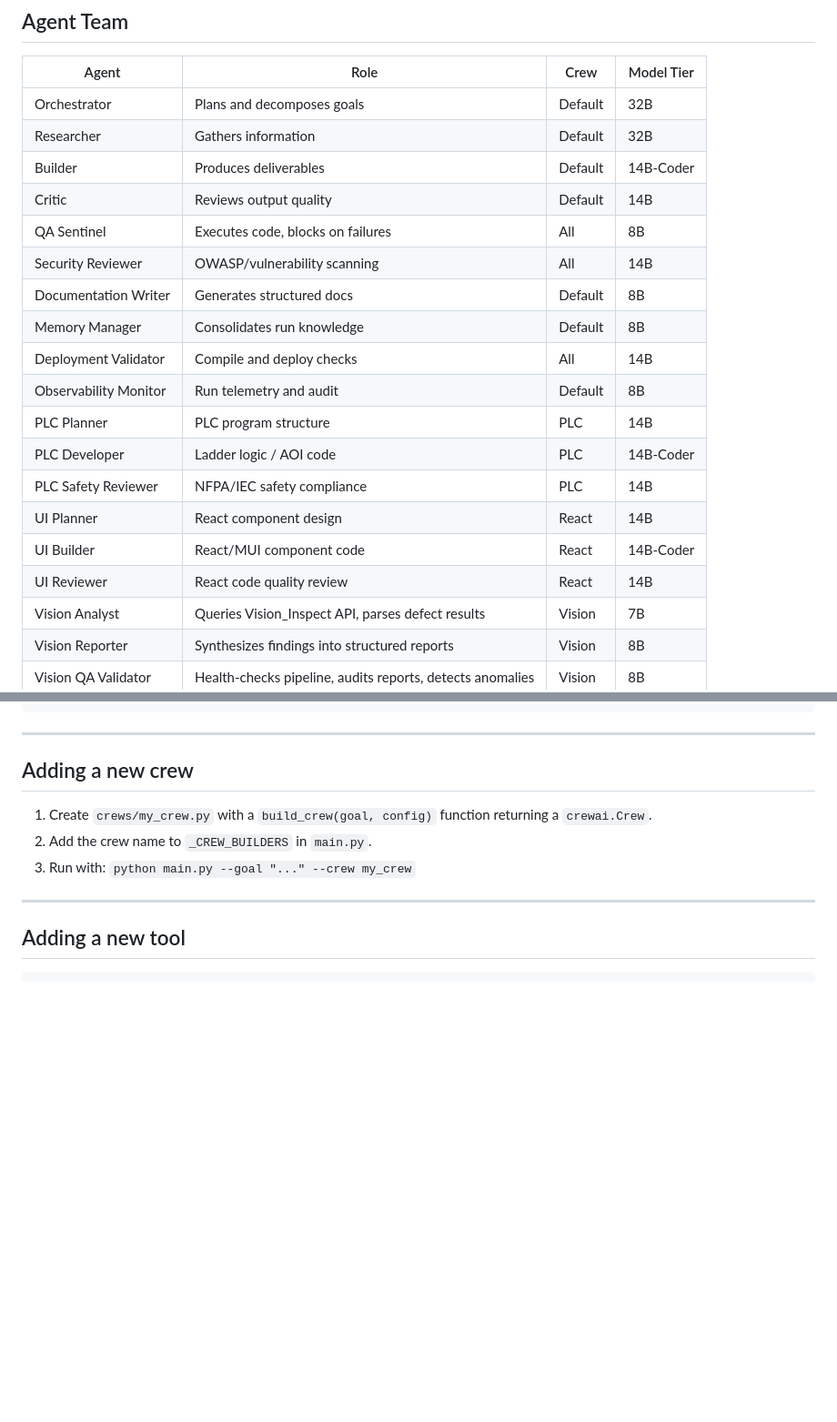
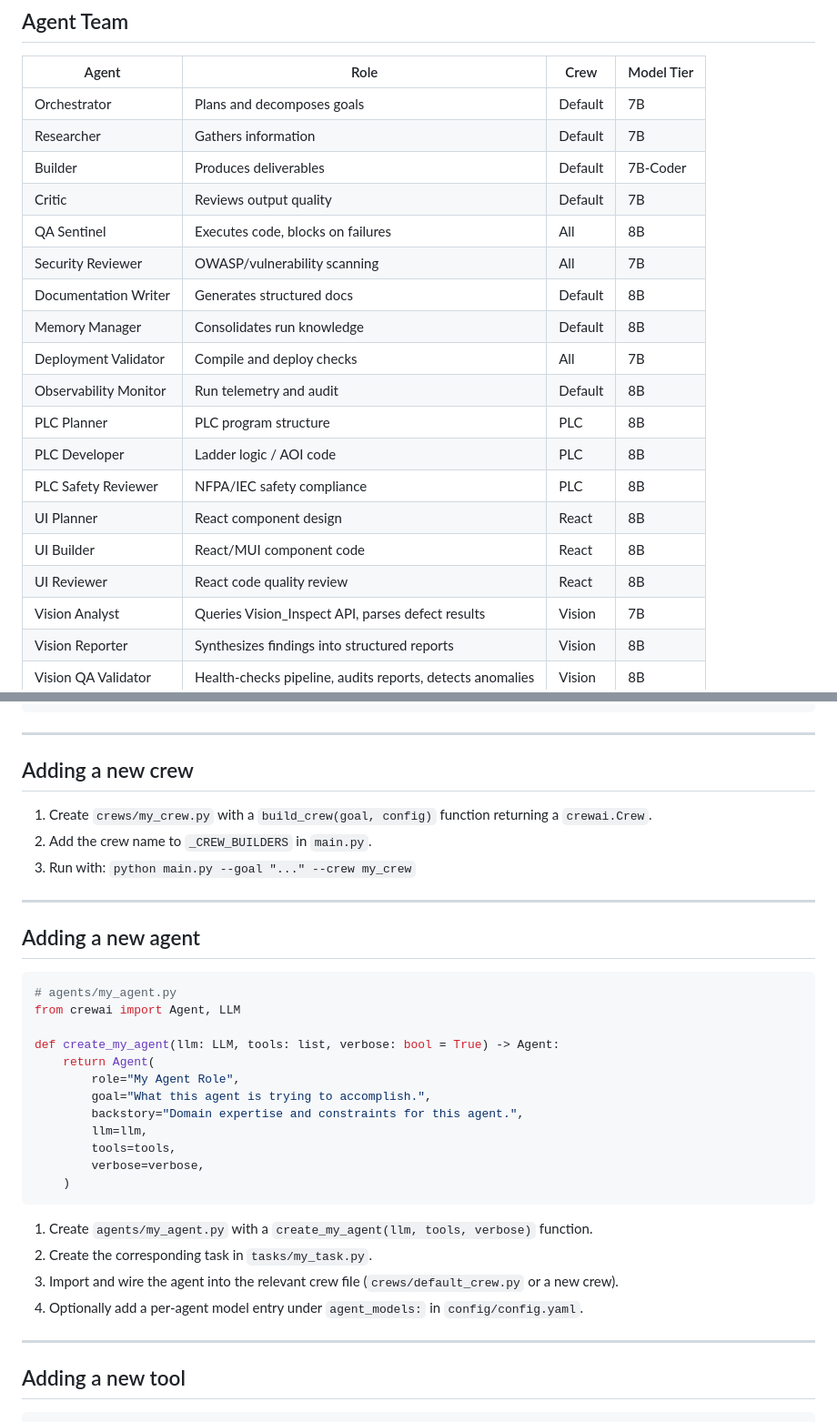
Before and after one commit to AddisonTech/Smith_Agentic, a Markdown page: README.md, 2 parts joined by grey strips. Shown at 91% size. GitHub-like rendering; blank space fills up the shorter version.

Commit message:
update README: correct model sizes, complete file structure, add agent guide

````diff
--- a/README.md
+++ b/README.md
@@ -17,22 +17,22 @@ All outputs are saved to `outputs/` as markdown or code files.
 
 | Agent | Role | Crew | Model Tier |
 |---|---|---|---|
-| Orchestrator | Plans and decomposes goals | Default | 32B |
-| Researcher | Gathers information | Default | 32B |
-| Builder | Produces deliverables | Default | 14B-Coder |
-| Critic | Reviews output quality | Default | 14B |
+| Orchestrator | Plans and decomposes goals | Default | 7B |
+| Researcher | Gathers information | Default | 7B |
+| Builder | Produces deliverables | Default | 7B-Coder |
+| Critic | Reviews output quality | Default | 7B |
 | QA Sentinel | Executes code, blocks on failures | All | 8B |
-| Security Reviewer | OWASP/vulnerability scanning | All | 14B |
+| Security Reviewer | OWASP/vulnerability scanning | All | 7B |
 | Documentation Writer | Generates structured docs | Default | 8B |
 | Memory Manager | Consolidates run knowledge | Default | 8B |
-| Deployment Validator | Compile and deploy checks | All | 14B |
+| Deployment Validator | Compile and deploy checks | All | 7B |
 | Observability Monitor | Run telemetry and audit | Default | 8B |
-| PLC Planner | PLC program structure | PLC | 14B |
-| PLC Developer | Ladder logic / AOI code | PLC | 14B-Coder |
-| PLC Safety Reviewer | NFPA/IEC safety compliance | PLC | 14B |
-| UI Planner | React component design | React | 14B |
-| UI Builder | React/MUI component code | React | 14B-Coder |
-| UI Reviewer | React code quality review | React | 14B |
+| PLC Planner | PLC program structure | PLC | 8B |
+| PLC Developer | Ladder logic / AOI code | PLC | 8B |
+| PLC Safety Reviewer | NFPA/IEC safety compliance | PLC | 8B |
+| UI Planner | React component design | React | 8B |
+| UI Builder | React/MUI component code | React | 8B |
+| UI Reviewer | React code quality review | React | 8B |
 | Vision Analyst | Queries Vision_Inspect API, parses defect results | Vision | 7B |
 | Vision Reporter | Synthesizes findings into structured reports | Vision | 8B |
 | Vision QA Validator | Health-checks pipeline, audits reports, detects anomalies | Vision | 8B |
@@ -423,6 +434,30 @@ smith_agentic/
 1. Create `crews/my_crew.py` with a `build_crew(goal, config)` function returning a `crewai.Crew`.
 2. Add the crew name to `_CREW_BUILDERS` in `main.py`.
 3. Run with: `python main.py --goal "..." --crew my_crew`
+
+---
+
+## Adding a new agent
+
+```python
+# agents/my_agent.py
+from crewai import Agent, LLM
+
+def create_my_agent(llm: LLM, tools: list, verbose: bool = True) -> Agent:
+    return Agent(
+        role="My Agent Role",
+        goal="What this agent is trying to accomplish.",
+        backstory="Domain expertise and constraints for this agent.",
+        llm=llm,
+        tools=tools,
+        verbose=verbose,
+    )
+```
+
+1. Create `agents/my_agent.py` with a `create_my_agent(llm, tools, verbose)` function.
+2. Create the corresponding task in `tasks/my_task.py`.
+3. Import and wire the agent into the relevant crew file (`crews/default_crew.py` or a new crew).
+4. Optionally add a per-agent model entry under `agent_models:` in `config/config.yaml`.
 
 ---
 
````
Also changed, not shown: other parts of README.md (+26 -15 lines).
